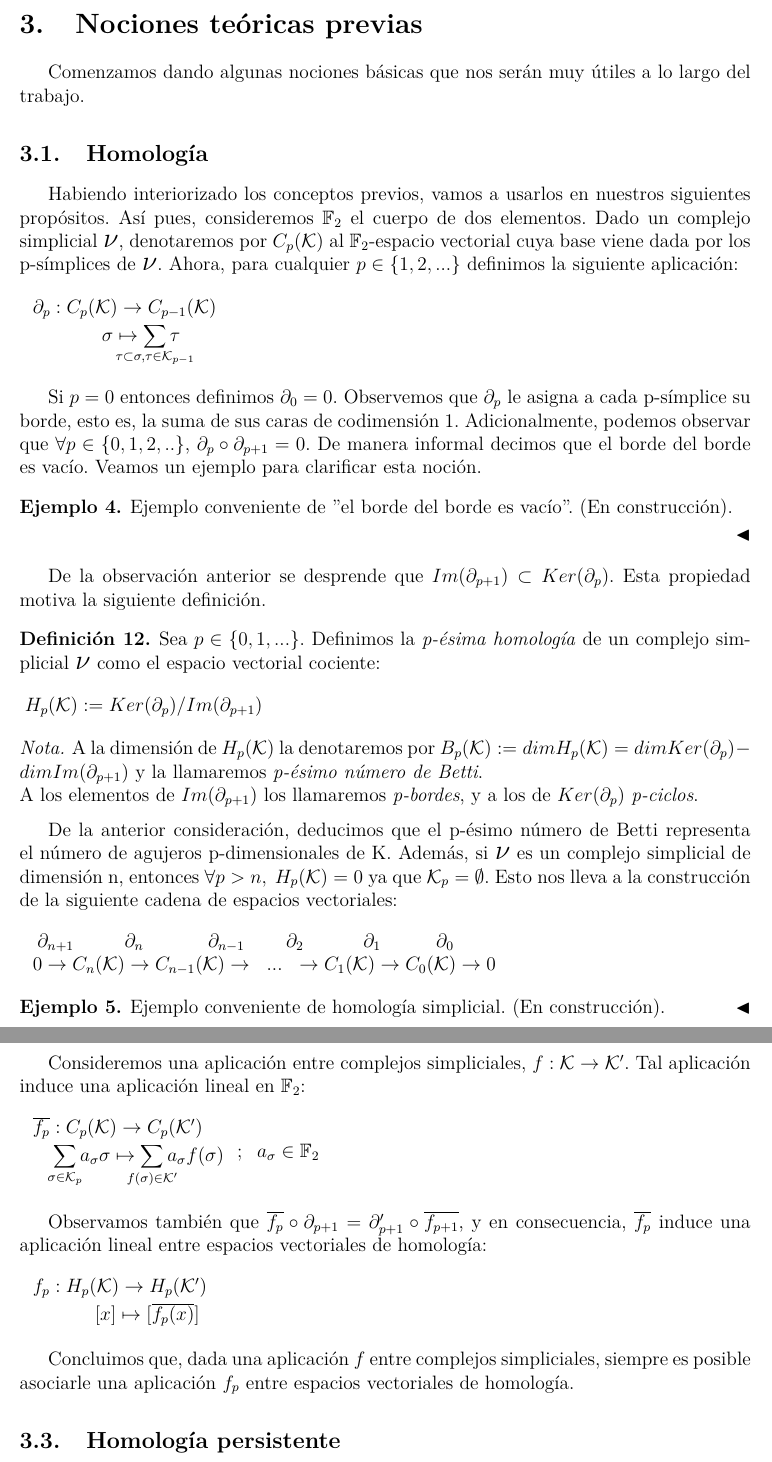
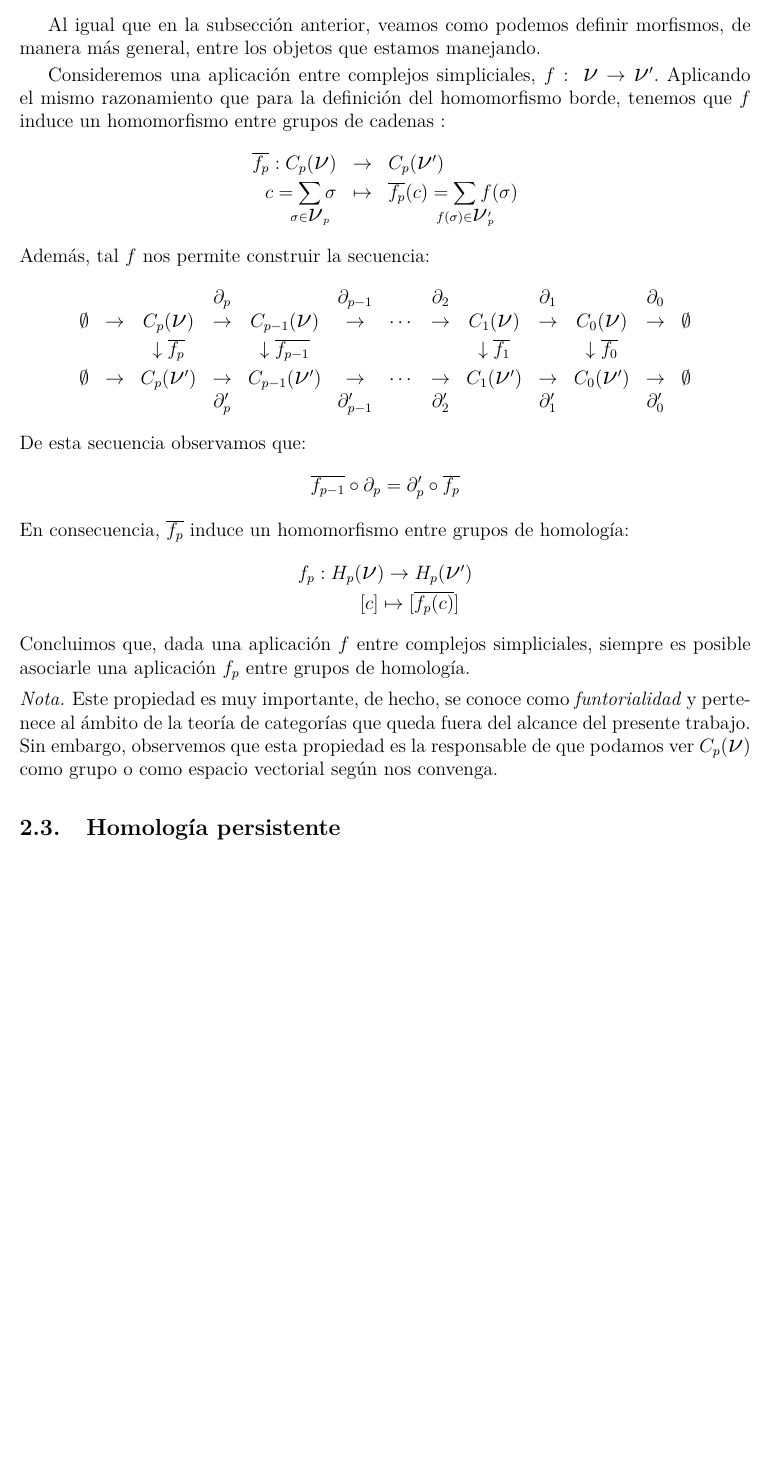
Before and after one commit to joros244/TFGMath2022, a LaTeX paper (BorradorMemoria/BorradorMemoria.tex): two parts of pages 12 and 13 of 21 before the commit and part of page 12 of 20 after it, the two joined at a grey line, cut at the place of the change, the shorter picture padded with empty space. Compiled offline with pdfLaTeX.

Commit message:
Falta homología persistente + ejemplo

```diff
--- a/BorradorMemoria/BorradorMemoria.tex
+++ b/BorradorMemoria/BorradorMemoria.tex
@@ -739,90 +744,87 @@
 		cálculo.
 	\end{ejem}
 
-	\section{Nociones teóricas previas}
-
-		Comenzamos dando algunas nociones básicas que nos serán muy útiles a lo largo del trabajo.
-
-	\subsection{Homología}
-
-		Habiendo interiorizado los conceptos previos, vamos a usarlos en nuestros siguientes propósitos. Así pues, consideremos $\mathbb{F}_{2}$ el cuerpo de dos elementos. Dado un
-		complejo simplicial {\Large $\nu$}, denotaremos por $C_{p}(\mathcal{K})$ al $\mathbb{F}_{2}$-espacio vectorial cuya base viene dada por los p-símplices de {\Large $\nu$}. Ahora,
-		para cualquier $p \in \{1,2,...\}$ definimos la siguiente aplicación:
-		\begin{flalign*}
-			& \left.
+	Al igual que en la subsección anterior, veamos como podemos definir
+	morfismos, de manera más general, entre los objetos que estamos
+	manejando.
+
+	Consideremos una aplicación entre complejos simpliciales, $f:\text{
+	{\Large $\nu$}}\rightarrow\text{{\Large $\nu$}}'$. Aplicando el mismo
+	razonamiento que para la definición del homomorfismo borde, tenemos
+	que $f$ induce un homomorfismo entre grupos de cadenas :
+	\begin{equation*}
+		\left.
+		\begin{array}{lll}
+			\overline{f_{p}}:C_{p}(\text{{\Large $\nu$}}) &
+				\rightarrow & C_{p}(\text{{\Large $\nu$}}')
+				\\[3pt]
+			\multicolumn{1}{r}{c=\displaystyle \sum_{\mathclap{
+			\sigma \in \text{{\Large $\nu$}$_{p}$}}}\sigma} &
+			\mapsto &
+			\overline{f_{p}}(c)=\displaystyle \sum_{\mathclap{
+			f(\sigma) \in \text{{\Large $\nu$}$_{p}'$}}}f(\sigma)
+		\end{array}
+		\right.
+	\end{equation*}
+	Además, tal $f$ nos permite construir la secuencia:
+	\begin{equation*}
+		 \left.
+		\begin{array}{ccccccccccccc}
+			 & & & \partial_{p} &  &
+			\partial_{p-1} &  & \partial_{2}&  & \partial_{1}&  &
+			\partial_{0} & \\
+			\emptyset & \rightarrow & C_{p}(
+			\text{{\Large $\nu$}}) & \rightarrow & C_{p-1}(
+			\text{{\Large $\nu$}}) & \rightarrow &\cdots &
+			\rightarrow & C_{1}(
+			\text{{\Large $\nu$}})& \rightarrow & C_{0}(
+			\text{{\Large $\nu$}})& \rightarrow & \emptyset\\[3pt]
+
+			 & & \downarrow \overline{f_{p}}& & \downarrow
+			\overline{f_{p-1}}&
+			 & & & \downarrow \overline{f_{1}}
+			 & & \downarrow \overline{f_{0}} & & \\ [3pt]
+			\emptyset & \rightarrow & C_{p}(
+			\text{{\Large $\nu$}}') & \rightarrow & C_{p-1}(
+			\text{{\Large $\nu$}}') & \rightarrow &\cdots &
+			\rightarrow & C_{1}(
+			\text{{\Large $\nu$}}')& \rightarrow & C_{0}(
+			\text{{\Large $\nu$}}')& \rightarrow & \emptyset \\
+			 & & & \partial_{p}' &  &
+			\partial_{p-1}' &  & \partial_{2}' &  & \partial_{1}'&
+					& \partial_{0}' &
+		\end{array}
+		\right.
+	\end{equation*}
+	De esta secuencia observamos que:
+	\begin{equation*}
+		\overline{f_{p-1}}\circ\partial_{p}=
+		\partial_{p}'\circ\overline{f_{p}}
+	\end{equation*}
+	En consecuencia, $\overline{f_{p}}$ induce un
+	homomorfismo entre grupos de homología:
+		\begin{align*}
+			\left.
 			\begin{array}{l}
-				\partial_{p}:C_{p}(\mathcal{K}) \rightarrow C_{p-1}(\mathcal{K})\\[2pt]
-				\hspace{1.5cm} \sigma \mapsto \displaystyle \sum_{\mathclap{\tau \subset \sigma,\tau \in \mathcal{K}_{p-1}}}\tau
+				f_{p}:H_{p}(\text{{\Large $\nu$}})\rightarrow
+				H_{p}(\text{{\Large $\nu$}}')\\[3pt]
+				\hspace{1.35cm} [c] \mapsto [\overline{f_{p}
+				(c)}]
 			\end{array}
-			\right. &
-		\end{flalign*}
-
-		Si $p=0$ entonces definimos $\partial_{0}=0$. Observemos que $\partial_{p}$ le asigna a cada p-símplice su borde, esto es, la suma de sus caras de codimensión 1. Adicionalmente, podemos
-		observar que $\forall p \in \{0,1,2,..\}$, $\partial_{p}\circ \partial_{p+1}=0$. De manera informal decimos que el borde del borde es vacío. Veamos un ejemplo para clarificar esta noción.
-
-		\begin{ejem}
-
-			Ejemplo conveniente de ''el borde del borde es vacío''. (En construcción).
-
-		\end{ejem}
-
-		De la observación anterior se desprende que $Im(\partial_{p+1}) \subset Ker(\partial_{p})$. Esta propiedad motiva la siguiente definición.
-		\begin{defi}
-			Sea $p \in \{0,1,...\}$. Definimos la \textit{p-ésima homología} de un complejo simplicial {\Large $\nu$} como el espacio vectorial cociente:
-			\begin{flalign*}
-				& \left.
-				H_{p}(\mathcal{K}):=Ker(\partial_{p})/Im(\partial_{p+1})
-				\right. &
-			\end{flalign*}
-		\end{defi}
-
-		\begin{remark}
-			A la dimensión de $H_{p}(\mathcal{K})$ la denotaremos por $B_{p}(\mathcal{K}):=dim H_{p}(\mathcal{K})=dim Ker(\partial_{p})-dim Im(\partial_{p+1})$ y la llamaremos
-			\textit{p-ésimo número de Betti}.\\
-			A los elementos de $Im(\partial_{p+1})$ los llamaremos \textit{p-bordes}, y a los de $Ker(\partial_{p})$ \textit{p-ciclos}.
-		\end{remark}
-
-		De la anterior consideración, deducimos que el p-ésimo número de Betti representa el número de agujeros p-dimensionales de K. Además, si {\Large $\nu$} es un complejo simplicial
-		de dimensión n, entonces $\forall p > n,\hspace{0.1cm} H_{p}(\mathcal{K})=0$ ya que $\mathcal{K}_{p}=\emptyset$. Esto nos lleva a la construcción de la siguiente cadena de
-		espacios vectoriales:
-		\begin{flalign*}
-			& \left.
-			\begin{array}{l}
-				\hspace{0.1cm} \partial_{n+1} \hspace{1.1cm} \partial_{n} \hspace{1.4cm} \partial_{n-1} \hspace{0.9cm} \partial_{2} \hspace{1.3cm} \partial_{1} \hspace{1.2cm} \partial_{0}\\
-				0 \rightarrow C_{n}(\mathcal{K}) \rightarrow C_{n-1}(\mathcal{K}) \rightarrow \hspace{0.25cm} ... \hspace{0.25cm} \rightarrow C_{1}(\mathcal{K}) \rightarrow C_{0}(\mathcal{K}) \rightarrow 0
-			\end{array}
-			\right. &
-		\end{flalign*}
-
-		\begin{ejem}
-			Ejemplo conveniente de homología simplicial. (En construcción).
-		\end{ejem}
-
-	\subsection{Aplicaciones entre complejos simpliciales}
-
-		Consideremos una aplicación entre complejos simpliciales, $f:\mathcal{K}\rightarrow\mathcal{K}'$. Tal aplicación induce una aplicación lineal en $\mathbb{F}_{2}$:
-		\begin{flalign*}
-			& \left.
-			\begin{array}{l}
-				\overline{f_{p}}:C_{p}(\mathcal{K})\rightarrow C_{p}(\mathcal{K}')\\[2pt]
-				\hspace{0.45cm} \displaystyle \sum_{\mathclap{\sigma \in \mathcal{K}_{p}}}a_{\sigma}\sigma \mapsto
-				\displaystyle \sum_{\mathclap{f(\sigma) \in \mathcal{K}'}}a_{\sigma}f(\sigma)
-			\end{array}
-			\right. ; \hspace{0.25cm} a_{\sigma} \in \mathbb{F}_{2} &
-		\end{flalign*}
-
-		Observamos también que $\overline{f_{p}}\circ\partial_{p+1}=\partial_{p+1}'\circ\overline{f_{p+1}}$, y en consecuencia, $\overline{f_{p}}$ induce una aplicación lineal
-		entre espacios vectoriales de homología:
-		\begin{flalign*}
-			& \left.
-			\begin{array}{l}
-				f_{p}:H_{p}(\mathcal{K})\rightarrow H_{p}(\mathcal{K}')\\[2pt]
-				\hspace{1.35cm} [x] \mapsto [\overline{f_{p}(x)}]
-			\end{array}
-			\right.&
-		\end{flalign*}
-
-		Concluimos que, dada una aplicación $f$ entre complejos simpliciales, siempre es posible asociarle una aplicación $f_{p}$ entre espacios vectoriales de homología.
+			\right.
+		\end{align*}
+	Concluimos que, dada una aplicación $f$ entre complejos simpliciales,
+	siempre es posible asociarle una aplicación $f_{p}$ entre grupos de
+	homología.
+
+	\begin{remark}
+		Este propiedad es muy importante, de hecho, se conoce como
+		\emph{funtorialidad} y pertenece al ámbito de la teoría de
+		categorías que queda fuera del alcance del presente trabajo.
+		Sin embargo, observemos que esta propiedad es la responsable
+		de que podamos ver $C_{p}(\text{{\Large $\nu$}})$ como grupo
+		o como espacio vectorial según nos convenga.
+	\end{remark}
 
 	\subsection{Homología persistente}
 
```
Also changed, not shown: BorradorMemoria/BorradorMemoria.pdf, BorradorMemoria/BorradorMemoria.tex (39 more changed lines).
